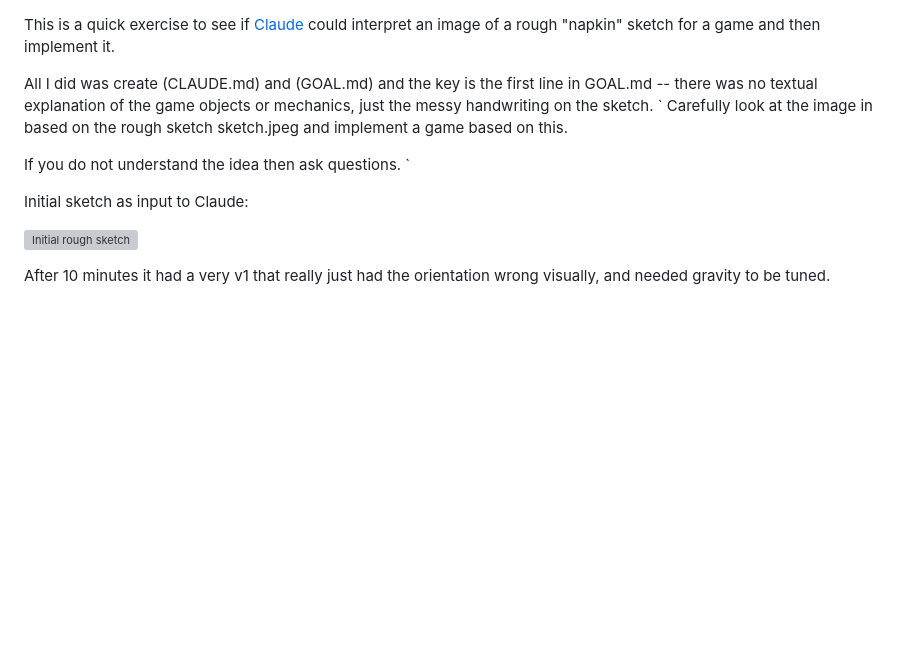
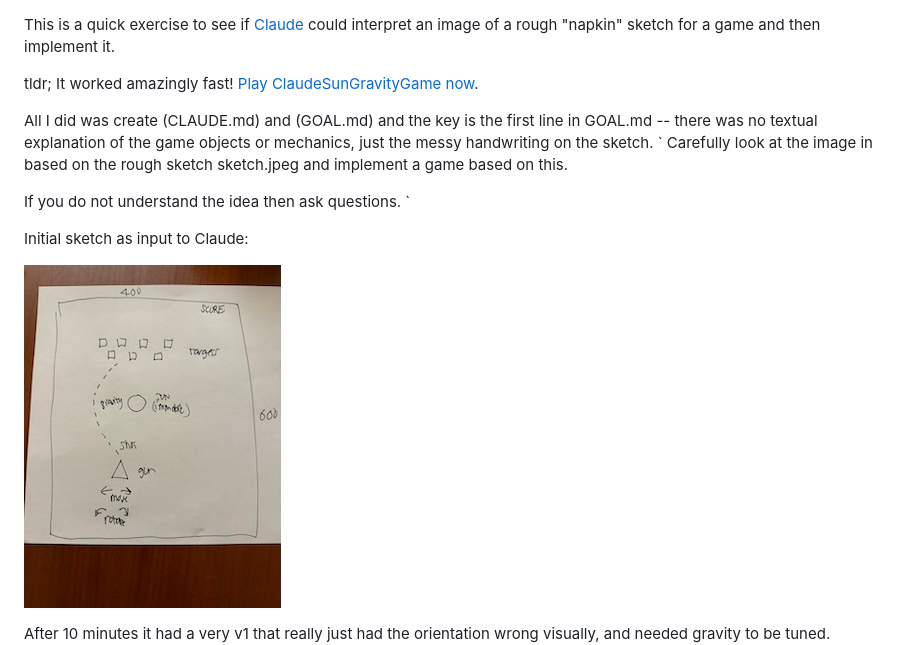
Before and after one commit to rozim/ClaudeSunGravityGame, a Markdown page: README.md, the part around the change. GitHub-like rendering; pictures changed too: sketch-small.jpeg (added); blank space fills up the shorter version; grey boxes are pictures that could not be loaded.

Commit message:
sketch

```diff
--- a/README.md
+++ b/README.md
@@ -1,4 +1,6 @@
 This is a quick exercise to see if [Claude](http://claude.ai) could interpret an image of a rough "napkin" sketch for a game and then implement it.
+
+tldr; It worked amazingly fast! [Play ClaudeSunGravityGame now](https://rozim.github.io/ClaudeSunGravityGame/).
 
 All I did was create (CLAUDE.md) and (GOAL.md) and the key is the first line in GOAL.md -- there was no textual explanation of the game objects or
 mechanics, just the messy handwriting on the sketch.
@@ -10,7 +12,7 @@ If you do not understand the idea then ask questions.
 
 Initial sketch as input to Claude:
 
-![Initial rough sketch](sketch.jpeg)
+[![Initial rough sketch](sketch-small.jpeg)](sketch.jpeg)
 
 After 10 minutes it had a very v1 that really just had the orientation wrong visually, and needed gravity to be tuned.
 ![Version 1, 10 minutes elapsed](v1-10minutes.png)
```
Also changed, not shown: 1 other file.
